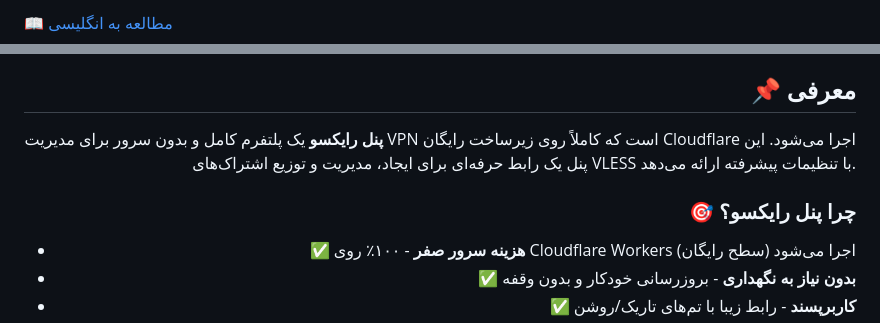
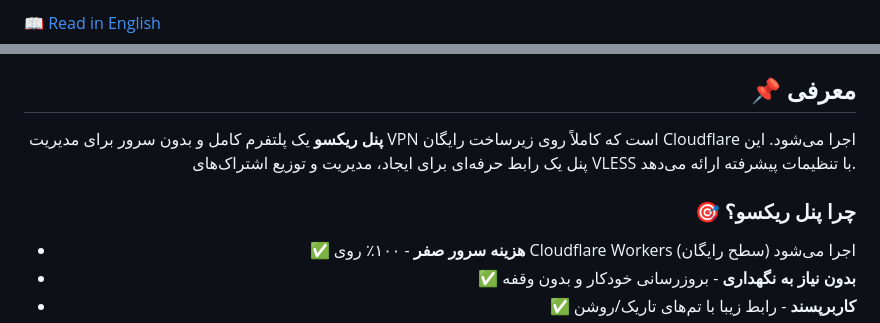
Before and after one commit to itzsepanta/RyxoPanel, a Markdown page: README.md, 2 parts joined by grey strips. Rendered like a GitHub page.

```diff
--- a/README.md
+++ b/README.md
@@ -213,3 +213,3 @@ The following variables are automatically configured during deployment:
 
-<a href="#english" style="float: right;">📖 مطالعه به انگلیسی</a>
+<a href="#english" style="float: right; display: none;">📖 Read in English</a>
 
@@ -217,8 +217,8 @@ The following variables are automatically configured during deployment:
 
 ## 📌 معرفی
-**پنل رایکسو** یک پلتفرم کامل و بدون سرور برای مدیریت VPN است که کاملاً روی زیرساخت رایگان Cloudflare اجرا می‌شود. این پنل یک رابط حرفه‌ای برای ایجاد، مدیریت و توزیع اشتراک‌های VLESS با تنظیمات پیشرفته ارائه می‌دهد.
+**پنل ریکسو** یک پلتفرم کامل و بدون سرور برای مدیریت VPN است که کاملاً روی زیرساخت رایگان Cloudflare اجرا می‌شود. این پنل یک رابط حرفه‌ای برای ایجاد، مدیریت و توزیع اشتراک‌های VLESS با تنظیمات پیشرفته ارائه می‌دهد.
 
-### 🎯 چرا پنل رایکسو؟
+### 🎯 چرا پنل ریکسو؟
 - ✅ **هزینه سرور صفر** - ۱۰۰٪ روی Cloudflare Workers (سطح رایگان) اجرا می‌شود
 - ✅ **بدون نیاز به نگهداری** - بروزرسانی خودکار و بدون وقفه
 - ✅ **کاربرپسند** - رابط زیبا با تم‌های تاریک/روشن
```
Also changed, not shown: other parts of README.md (+3 -3 lines).
